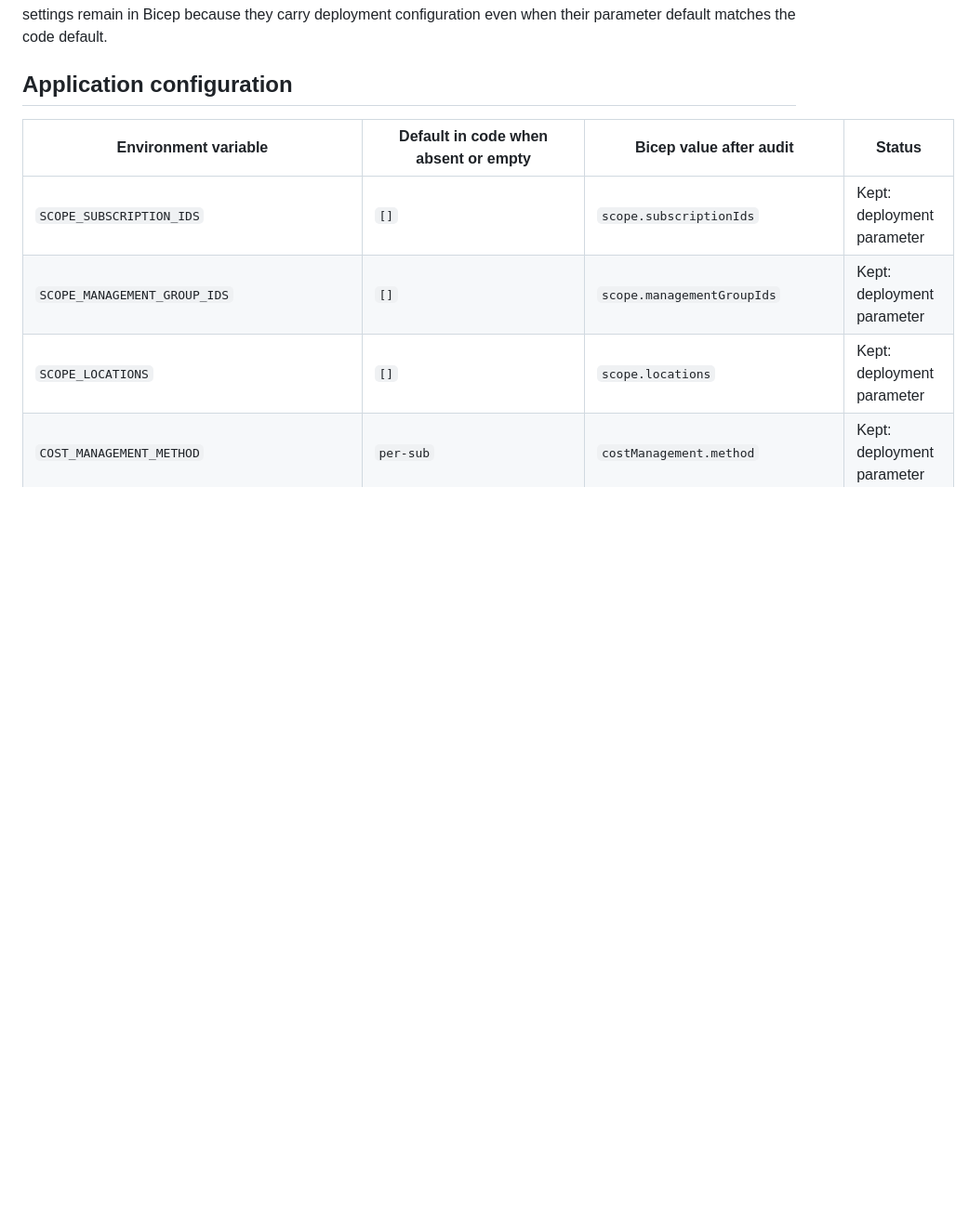
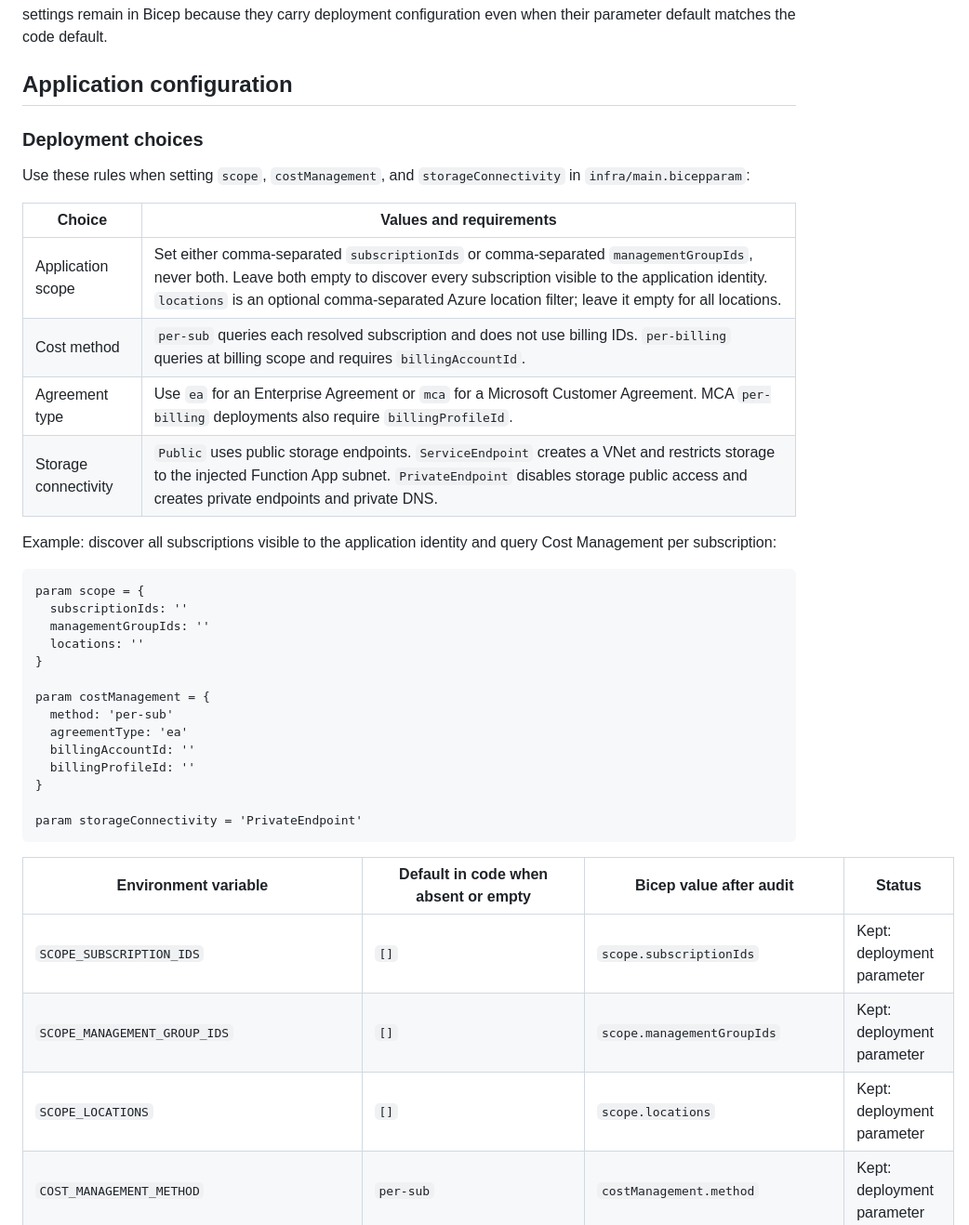
Before and after one commit to gibet-code/az-capa, a Markdown page: docs/operations/environment-variables.md, the part around the change. Shown at 93% size. Drawn GitHub-style; blank space fills up the shorter version.

Commit message:
docs: clarify Azure installation procedure

````diff
--- a/docs/operations/environment-variables.md
+++ b/docs/operations/environment-variables.md
@@ -17,6 +17,38 @@ Bicep because they carry deployment configuration even when their parameter defa
 matches the code default.
 
 ## Application configuration
+
+### Deployment choices
+
+Use these rules when setting `scope`, `costManagement`, and
+`storageConnectivity` in `infra/main.bicepparam`:
+
+| Choice | Values and requirements |
+|---|---|
+| Application scope | Set either comma-separated `subscriptionIds` or comma-separated `managementGroupIds`, never both. Leave both empty to discover every subscription visible to the application identity. `locations` is an optional comma-separated Azure location filter; leave it empty for all locations. |
+| Cost method | `per-sub` queries each resolved subscription and does not use billing IDs. `per-billing` queries at billing scope and requires `billingAccountId`. |
+| Agreement type | Use `ea` for an Enterprise Agreement or `mca` for a Microsoft Customer Agreement. MCA `per-billing` deployments also require `billingProfileId`. |
+| Storage connectivity | `Public` uses public storage endpoints. `ServiceEndpoint` creates a VNet and restricts storage to the injected Function App subnet. `PrivateEndpoint` disables storage public access and creates private endpoints and private DNS. |
+
+Example: discover all subscriptions visible to the application identity and
+query Cost Management per subscription:
+
+```bicep
+param scope = {
+  subscriptionIds: ''
+  managementGroupIds: ''
+  locations: ''
+}
+
+param costManagement = {
+  method: 'per-sub'
+  agreementType: 'ea'
+  billingAccountId: ''
+  billingProfileId: ''
+}
+
+param storageConnectivity = 'PrivateEndpoint'
+```
 
 | Environment variable | Default in code when absent or empty | Bicep value after audit | Status |
 |---|---|---|---|
````
Also changed, not shown: docs/operations/easy-auth-setup.md (+9 -1 lines), docs/operations/installation.md (+21 -4 lines).
